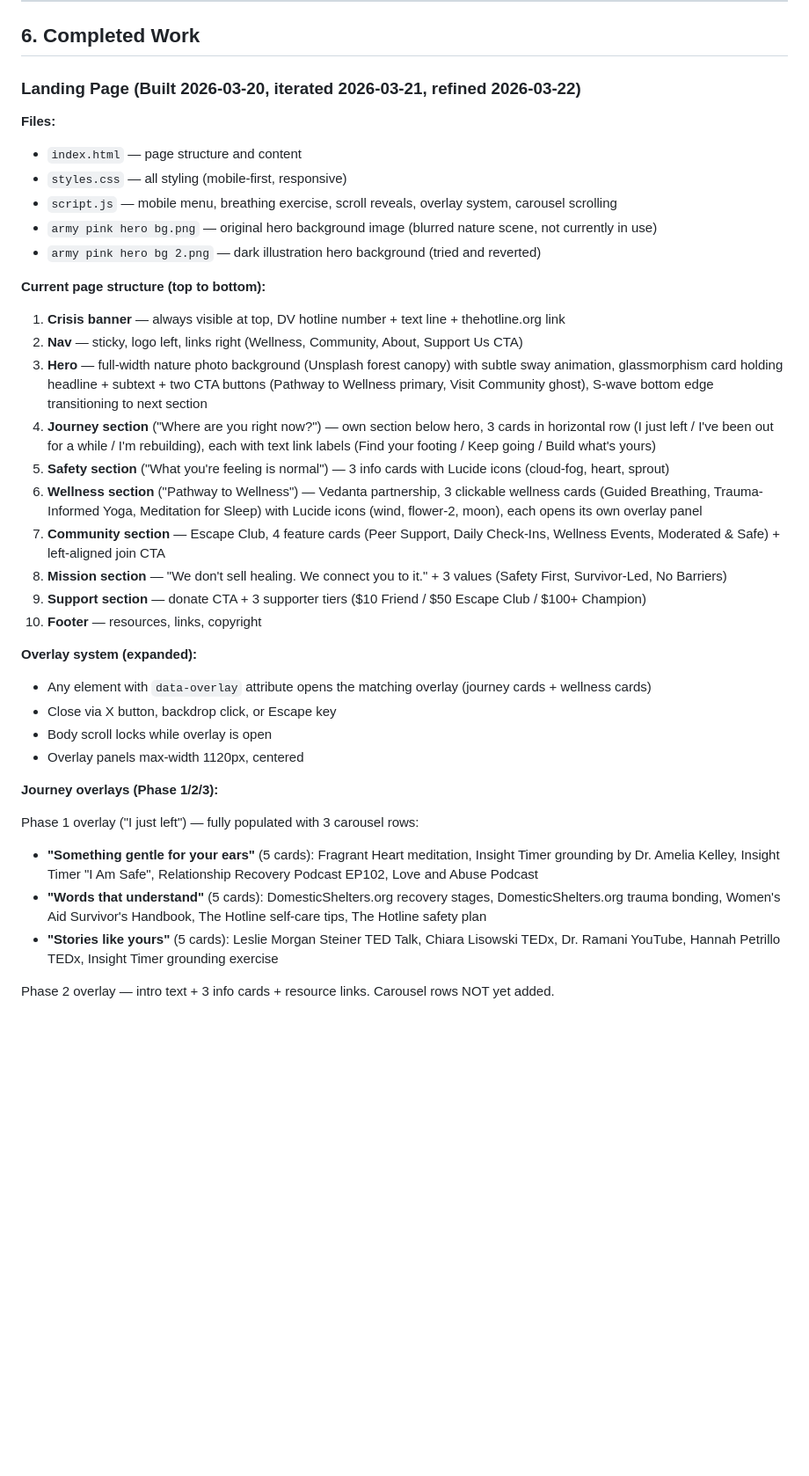
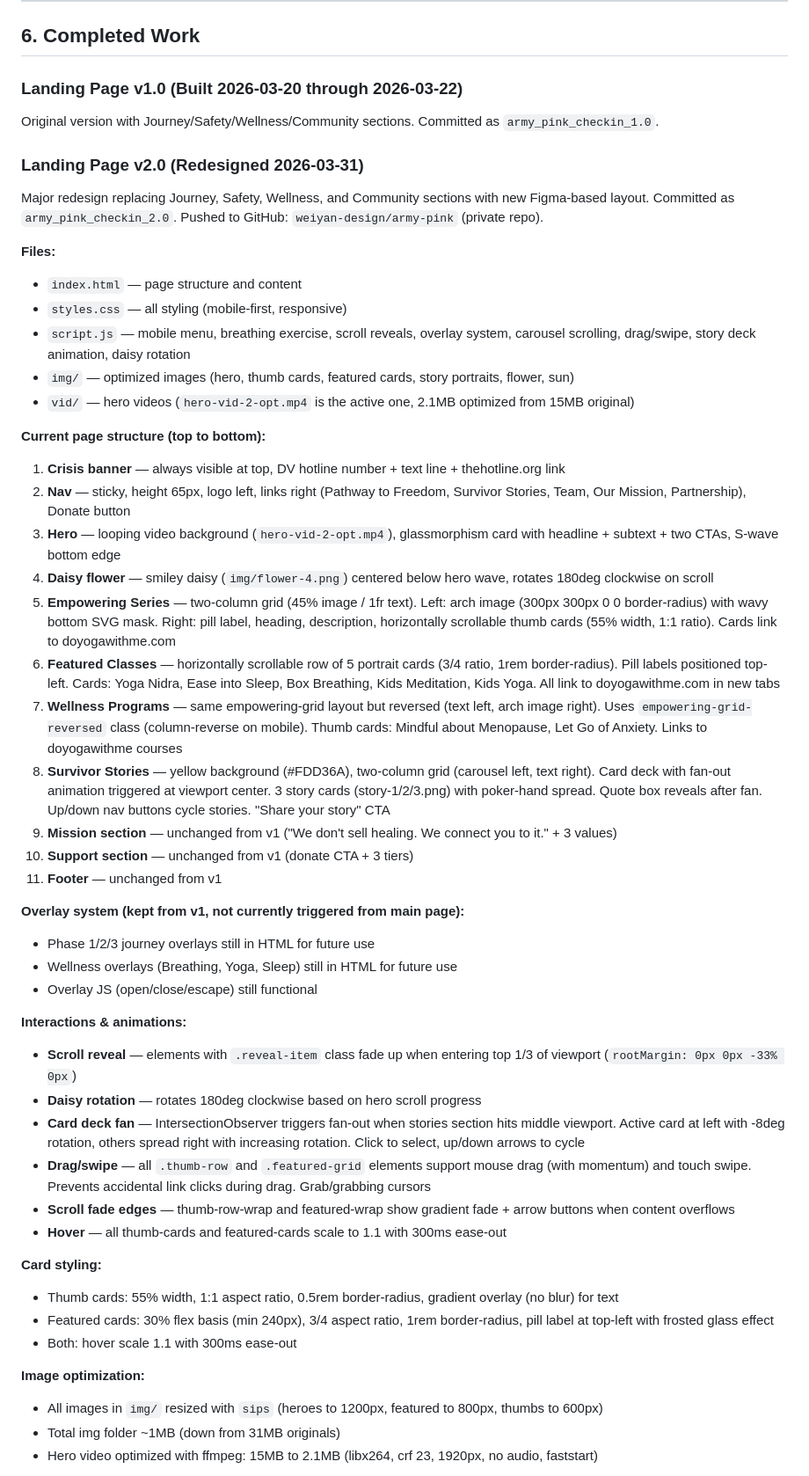
Before and after one commit to weiyan-design/army-pink, a Markdown page: CLAUDE.md, the part around one of its changes. Shown at 88% size. Drawn GitHub-style; blank space fills up the shorter version.

```diff
--- a/CLAUDE.md
+++ b/CLAUDE.md
@@ -326,40 +326,55 @@ Awareness (social media, website, campus events)
 
 ## 6. Completed Work
 
-### Landing Page (Built 2026-03-20, iterated 2026-03-21, refined 2026-03-22)
+### Landing Page v1.0 (Built 2026-03-20 through 2026-03-22)
+
+Original version with Journey/Safety/Wellness/Community sections. Committed as `army_pink_checkin_1.0`.
+
+### Landing Page v2.0 (Redesigned 2026-03-31)
+
+Major redesign replacing Journey, Safety, Wellness, and Community sections with new Figma-based layout. Committed as `army_pink_checkin_2.0`. Pushed to GitHub: `weiyan-design/army-pink` (private repo).
 
 **Files:**
 - `index.html` — page structure and content
 - `styles.css` — all styling (mobile-first, responsive)
-- `script.js` — mobile menu, breathing exercise, scroll reveals, overlay system, carousel scrolling
-- `army pink hero bg.png` — original hero background image (blurred nature scene, not currently in use)
-- `army pink hero bg 2.png` — dark illustration hero background (tried and reverted)
+- `script.js` — mobile menu, breathing exercise, scroll reveals, overlay system, carousel scrolling, drag/swipe, story deck animation, daisy rotation
+- `img/` — optimized images (hero, thumb cards, featured cards, story portraits, flower, sun)
+- `vid/` — hero videos (`hero-vid-2-opt.mp4` is the active one, 2.1MB optimized from 15MB original)
 
 **Current page structure (top to bottom):**
 
 1. **Crisis banner** — always visible at top, DV hotline number + text line + thehotline.org link
-2. **Nav** — sticky, logo left, links right (Wellness, Community, About, Support Us CTA)
-3. **Hero** — full-width nature photo background (Unsplash forest canopy) with subtle sway animation, glassmorphism card holding headline + subtext + two CTA buttons (Pathway to Wellness primary, Visit Community ghost), S-wave bottom edge transitioning to next section
-4. **Journey section** ("Where are you right now?") — own section below hero, 3 cards in horizontal row (I just left / I've been out for a while / I'm rebuilding), each with text link labels (Find your footing / Keep going / Build what's yours)
-5. **Safety section** ("What you're feeling is normal") — 3 info cards with Lucide icons (cloud-fog, heart, sprout)
-6. **Wellness section** ("Pathway to Wellness") — Vedanta partnership, 3 clickable wellness cards (Guided Breathing, Trauma-Informed Yoga, Meditation for Sleep) with Lucide icons (wind, flower-2, moon), each opens its own overlay panel
-7. **Community section** — Escape Club, 4 feature cards (Peer Support, Daily Check-Ins, Wellness Events, Moderated & Safe) + left-aligned join CTA
-8. **Mission section** — "We don't sell healing. We connect you to it." + 3 values (Safety First, Survivor-Led, No Barriers)
-9. **Support section** — donate CTA + 3 supporter tiers ($10 Friend / $50 Escape Club / $100+ Champion)
-10. **Footer** — resources, links, copyright
+2. **Nav** — sticky, height 65px, logo left, links right (Pathway to Freedom, Survivor Stories, Team, Our Mission, Partnership), Donate button
+3. **Hero** — looping video background (`hero-vid-2-opt.mp4`), glassmorphism card with headline + subtext + two CTAs, S-wave bottom edge
+4. **Daisy flower** — smiley daisy (`img/flower-4.png`) centered below hero wave, rotates 180deg clockwise on scroll
+5. **Empowering Series** — two-column grid (45% image / 1fr text). Left: arch image (300px 300px 0 0 border-radius) with wavy bottom SVG mask. Right: pill label, heading, description, horizontally scrollable thumb cards (55% width, 1:1 ratio). Cards link to doyogawithme.com
+6. **Featured Classes** — horizontally scrollable row of 5 portrait cards (3/4 ratio, 1rem border-radius). Pill labels positioned top-left. Cards: Yoga Nidra, Ease into Sleep, Box Breathing, Kids Meditation, Kids Yoga. All link to doyogawithme.com in new tabs
+7. **Wellness Programs** — same empowering-grid layout but reversed (text left, arch image right). Uses `empowering-grid-reversed` class (column-reverse on mobile). Thumb cards: Mindful about Menopause, Let Go of Anxiety. Links to doyogawithme courses
+8. **Survivor Stories** — yellow background (#FDD36A), two-column grid (carousel left, text right). Card deck with fan-out animation triggered at viewport center. 3 story cards (story-1/2/3.png) with poker-hand spread. Quote box reveals after fan. Up/down nav buttons cycle stories. "Share your story" CTA
+9. **Mission section** — unchanged from v1 ("We don't sell healing. We connect you to it." + 3 values)
+10. **Support section** — unchanged from v1 (donate CTA + 3 tiers)
+11. **Footer** — unchanged from v1
 
-**Overlay system (expanded):**
-- Any element with `data-overlay` attribute opens the matching overlay (journey cards + wellness cards)
-- Close via X button, backdrop click, or Escape key
-- Body scroll locks while overlay is open
-- Overlay panels max-width 1120px, centered
+**Overlay system (kept from v1, not currently triggered from main page):**
+- Phase 1/2/3 journey overlays still in HTML for future use
+- Wellness overlays (Breathing, Yoga, Sleep) still in HTML for future use
+- Overlay JS (open/close/escape) still functional
 
-**Journey overlays (Phase 1/2/3):**
+**Interactions & animations:**
+- **Scroll reveal** — elements with `.reveal-item` class fade up when entering top 1/3 of viewport (`rootMargin: 0px 0px -33% 0px`)
+- **Daisy rotation** — rotates 180deg clockwise based on hero scroll progress
+- **Card deck fan** — IntersectionObserver triggers fan-out when stories section hits middle viewport. Active card at left with -8deg rotation, others spread right with increasing rotation. Click to select, up/down arrows to cycle
+- **Drag/swipe** — all `.thumb-row` and `.featured-grid` elements support mouse drag (with momentum) and touch swipe. Prevents accidental link clicks during drag. Grab/grabbing cursors
+- **Scroll fade edges** — thumb-row-wrap and featured-wrap show gradient fade + arrow buttons when content overflows
+- **Hover** — all thumb-cards and featured-cards scale to 1.1 with 300ms ease-out
 
-Phase 1 overlay ("I just left") — fully populated with 3 carousel rows:
-- **"Something gentle for your ears"** (5 cards): Fragrant Heart meditation, Insight Timer grounding by Dr. Amelia Kelley, Insight Timer "I Am Safe", Relationship Recovery Podcast EP102, Love and Abuse Podcast
-- **"Words that understand"** (5 cards): DomesticShelters.org recovery stages, DomesticShelters.org trauma bonding, Women's Aid Survivor's Handbook, The Hotline self-care tips, The Hotline safety plan
-- **"Stories like yours"** (5 cards): Leslie Morgan Steiner TED Talk, Chiara Lisowski TEDx, Dr. Ramani YouTube, Hannah Petrillo TEDx, Insight Timer grounding exercise
+**Card styling:**
+- Thumb cards: 55% width, 1:1 aspect ratio, 0.5rem border-radius, gradient overlay (no blur) for text
+- Featured cards: 30% flex basis (min 240px), 3/4 aspect ratio, 1rem border-radius, pill label at top-left with frosted glass effect
+- Both: hover scale 1.1 with 300ms ease-out
 
-Phase 2 overlay — intro text + 3 info cards + resource links. Carousel rows NOT yet added.
+**Image optimization:**
+- All images in `img/` resized with `sips` (heroes to 1200px, featured to 800px, thumbs to 600px)
+- Total img folder ~1MB (down from 31MB originals)
+- Hero video optimized with ffmpeg: 15MB to 2.1MB (libx264, crf 23, 1920px, no audio, faststart)
 
```
Also changed, not shown: other parts of CLAUDE.md (+31 -47 lines).
